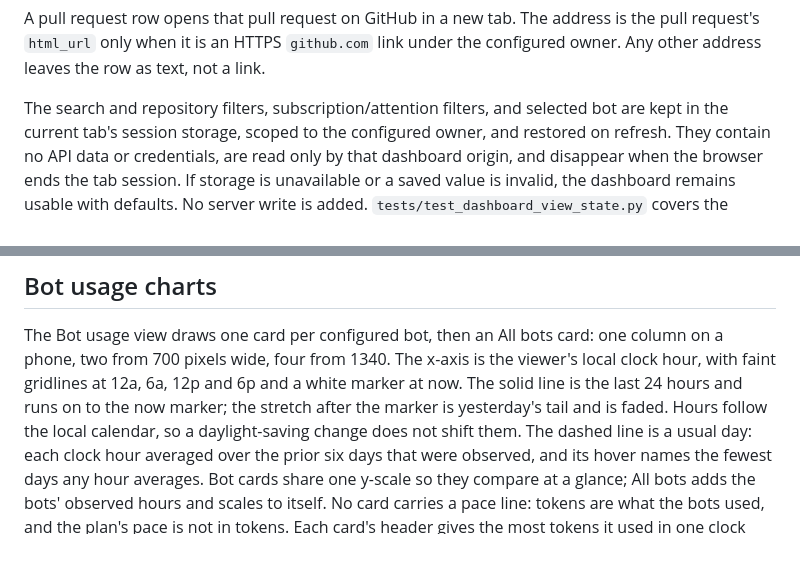
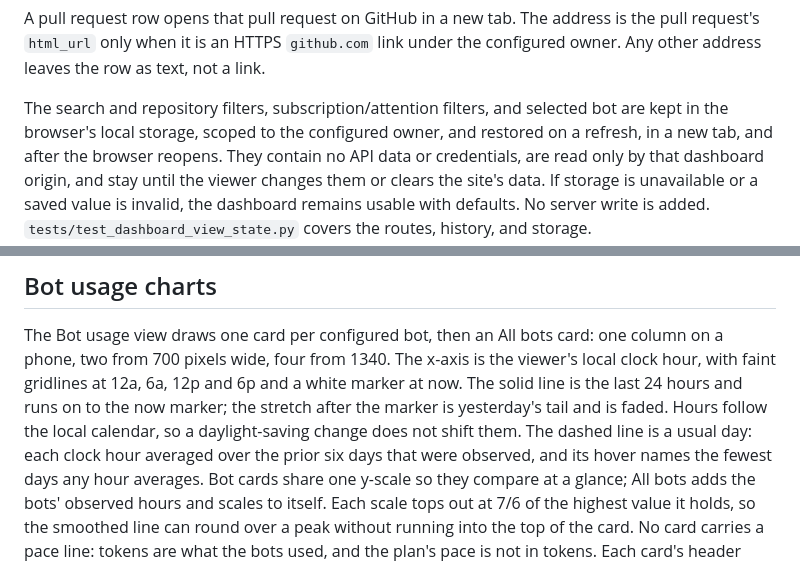
Before and after one commit to Greenbauer/vibe-verifier, a Markdown page: docs/dashboard.md, 2 parts joined by grey strips. GitHub-like rendering.

Commit message:
docs(dashboard): filters live in local storage; burn chart scales leave room for the curve
Co-Authored-By: Claude Opus 5.5 <noreply@anthropic.com>

```diff
--- a/docs/dashboard.md
+++ b/docs/dashboard.md
@@ -24,9 +24,9 @@ A pull request row opens that pull request on GitHub in a new tab. The address i
 leaves the row as text, not a link.
 
 The search and repository filters, subscription/attention filters, and selected bot are kept in
-the current tab's session storage, scoped to the configured owner, and restored on refresh. They
-contain no API data or credentials, are read only by that dashboard origin, and disappear when the
-browser ends the tab session. If storage is unavailable or a saved value is invalid, the dashboard
+the browser's local storage, scoped to the configured owner, and restored on a refresh, in a new
+tab, and after the browser reopens. They contain no API data or credentials, are read only by that
+dashboard origin, and stay until the viewer changes them or clears the site's data. If storage is unavailable or a saved value is invalid, the dashboard
 remains usable with defaults. No server write is added. `tests/test_dashboard_view_state.py`
 covers the routes, history, and storage.
 
@@ -652,7 +652,8 @@ hours and runs on to the now marker; the stretch after the marker is yesterday's
 Hours follow the local calendar, so a daylight-saving change does not shift them. The dashed line is a usual
 day: each clock hour averaged over the prior six days that were observed, and its hover names the
 fewest days any hour averages. Bot cards share one y-scale so they compare at a glance; All bots
-adds the bots' observed hours and scales to itself. No card carries a pace line: tokens are what
+adds the bots' observed hours and scales to itself. Each scale tops out at 7/6 of the highest value
+it holds, so the smoothed line can round over a peak without running into the top of the card. No card carries a pace line: tokens are what
 the bots used, and the plan's pace is not in tokens. Each card's header gives the most tokens it used in one clock hour of the last 24 hours, and
 its totals line gives the last 24 hours and, once every hour has an observed prior day, a usual day. There is no period selector: the dashed line already carries the multi-day view,
 and a tab saved with the old selector restores without it.
```
